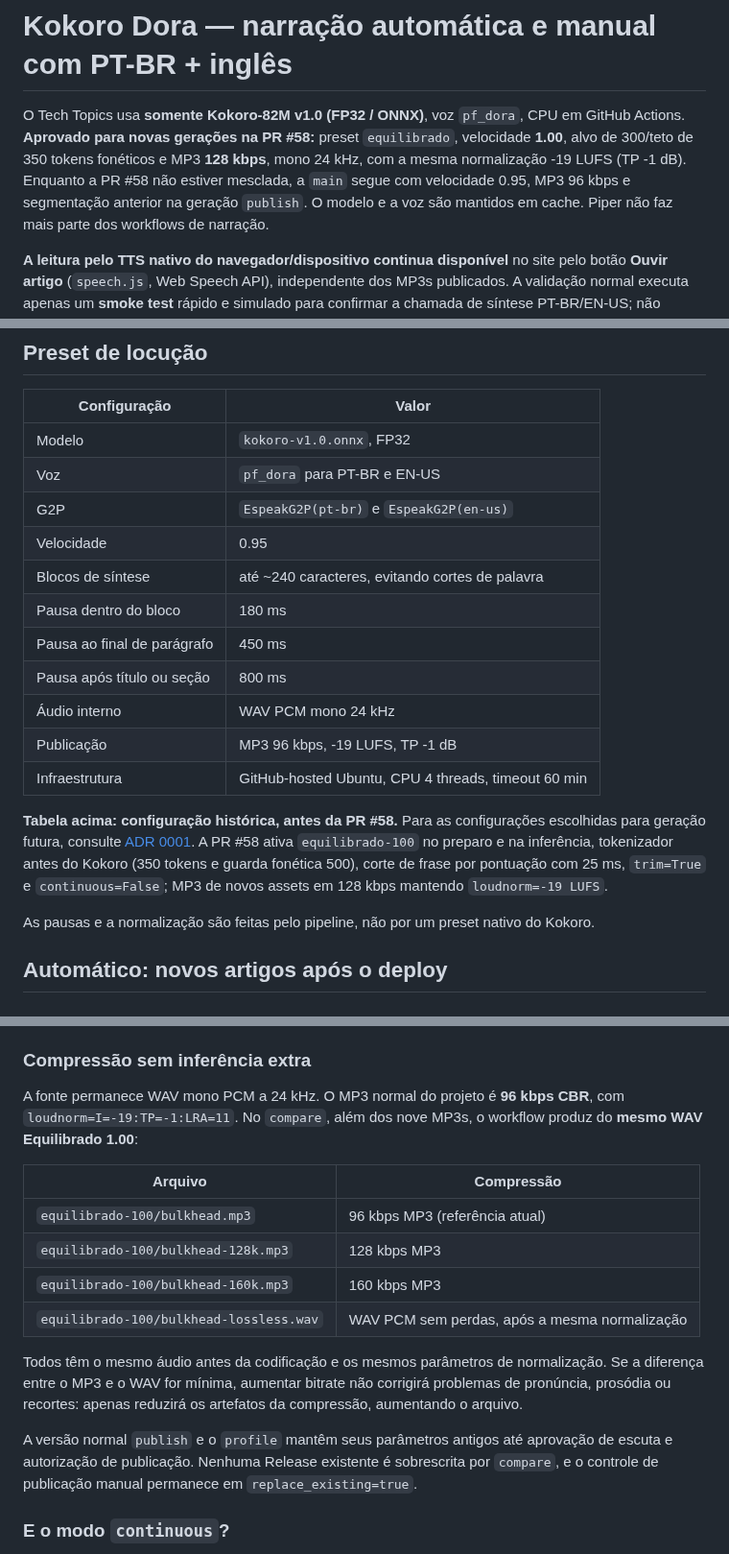
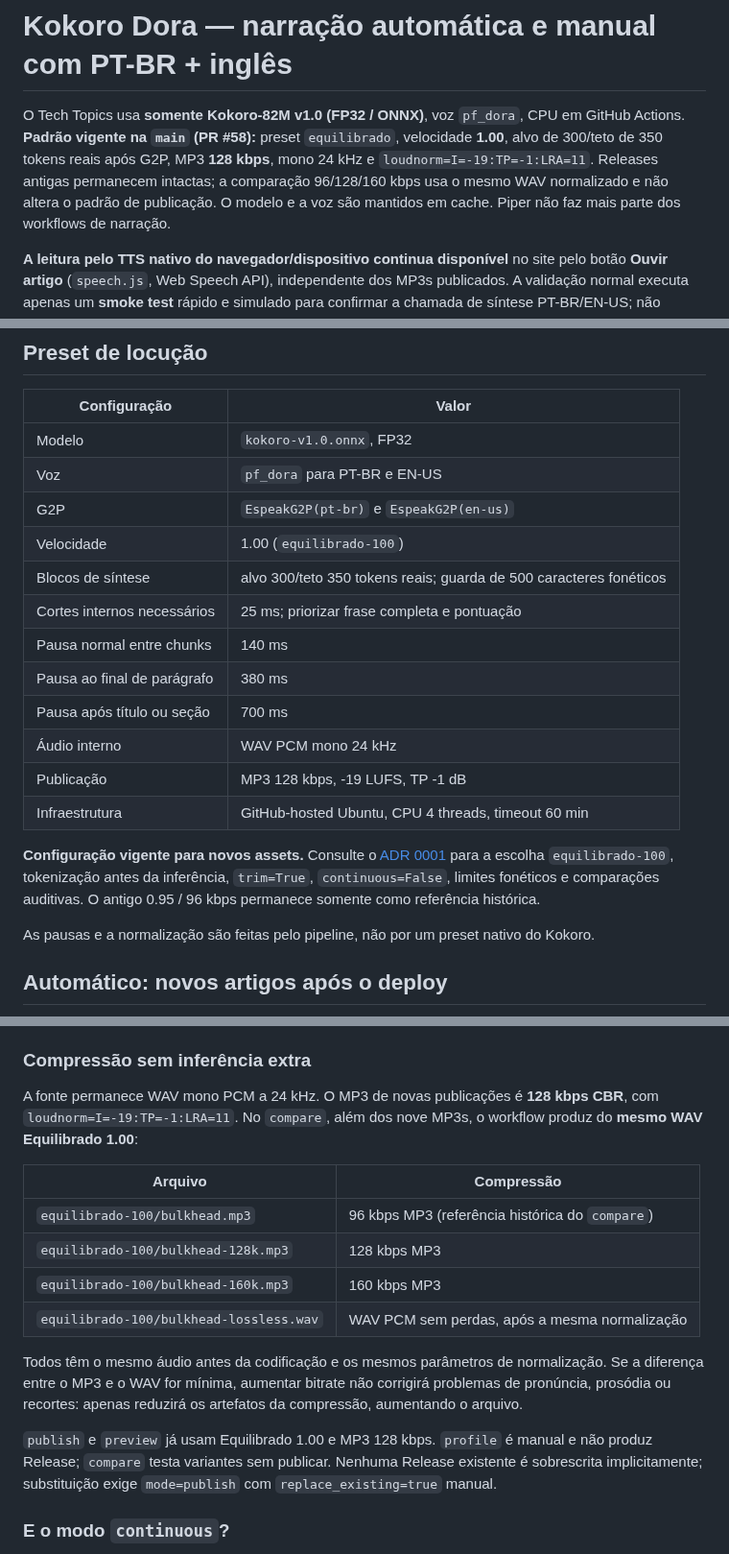
Before and after one commit to joaovpimenta/tech-topics, a Markdown page: docs/KOKORO_ACTIONS.md, 3 parts joined by grey strips. Shown at 96% size. Drawn GitHub-style.

Commit message:
docs(tts): reflect merged Dora and unified player decisions

```diff
--- a/docs/KOKORO_ACTIONS.md
+++ b/docs/KOKORO_ACTIONS.md
@@ -1,12 +1,11 @@
 # Kokoro Dora — narração automática e manual com PT-BR + inglês
 
 O Tech Topics usa **somente Kokoro-82M v1.0 (FP32 / ONNX)**, voz
-`pf_dora`, CPU em GitHub Actions. **Aprovado para novas gerações na
-PR #58:** preset `equilibrado`, velocidade **1.00**, alvo de 300/teto
-de 350 tokens fonéticos e MP3 **128 kbps**, mono 24 kHz, com a mesma
-normalização -19 LUFS (TP -1 dB). Enquanto a PR #58 não estiver
-mesclada, a `main` segue com velocidade 0.95, MP3 96 kbps e
-segmentação anterior na geração `publish`.
+`pf_dora`, CPU em GitHub Actions. **Padrão vigente na `main` (PR #58):** preset `equilibrado`,
+velocidade **1.00**, alvo de 300/teto de 350 tokens reais após G2P,
+MP3 **128 kbps**, mono 24 kHz e `loudnorm=I=-19:TP=-1:LRA=11`.
+Releases antigas permanecem intactas; a comparação 96/128/160 kbps
+usa o mesmo WAV normalizado e não altera o padrão de publicação.
 O modelo e a voz são mantidos em cache. Piper não faz mais parte
 dos workflows de narração.
 
@@ -47,22 +46,21 @@ nomes sem tags.
 | Modelo | `kokoro-v1.0.onnx`, FP32 |
 | Voz | `pf_dora` para PT-BR e EN-US |
 | G2P | `EspeakG2P(pt-br)` e `EspeakG2P(en-us)` |
-| Velocidade | 0.95 |
-| Blocos de síntese | até ~240 caracteres, evitando cortes de palavra |
-| Pausa dentro do bloco | 180 ms |
-| Pausa ao final de parágrafo | 450 ms |
-| Pausa após título ou seção | 800 ms |
+| Velocidade | 1.00 (`equilibrado-100`) |
+| Blocos de síntese | alvo 300/teto 350 tokens reais; guarda de 500 caracteres fonéticos |
+| Cortes internos necessários | 25 ms; priorizar frase completa e pontuação |
+| Pausa normal entre chunks | 140 ms |
+| Pausa ao final de parágrafo | 380 ms |
+| Pausa após título ou seção | 700 ms |
 | Áudio interno | WAV PCM mono 24 kHz |
-| Publicação | MP3 96 kbps, -19 LUFS, TP -1 dB |
+| Publicação | MP3 128 kbps, -19 LUFS, TP -1 dB |
 | Infraestrutura | GitHub-hosted Ubuntu, CPU 4 threads, timeout 60 min |
 
-**Tabela acima: configuração histórica, antes da PR #58.** Para as
-configurações escolhidas para geração futura, consulte
-[ADR 0001](adr/0001-kokoro-dora-prosody-and-encoding.md). A PR #58
-ativa `equilibrado-100` no preparo e na inferência, tokenizador
-antes do Kokoro (350 tokens e guarda fonética 500), corte de frase
-por pontuação com 25 ms, `trim=True` e `continuous=False`;
-MP3 de novos assets em 128 kbps mantendo `loudnorm=-19 LUFS`.
+**Configuração vigente para novos assets.** Consulte o
+[ADR 0001](adr/0001-kokoro-dora-prosody-and-encoding.md) para a escolha
+`equilibrado-100`, tokenização antes da inferência, `trim=True`,
+`continuous=False`, limites fonéticos e comparações auditivas.
+O antigo 0.95 / 96 kbps permanece somente como referência histórica.
 
 As pausas e a normalização são feitas pelo pipeline, não por um preset
 nativo do Kokoro.
@@ -162,13 +160,13 @@ para contar tokens reais e escolher cortes antes da inferência.
 
 ### Compressão sem inferência extra
 
-A fonte permanece WAV mono PCM a 24 kHz. O MP3 normal do projeto é
-**96 kbps CBR**, com `loudnorm=I=-19:TP=-1:LRA=11`. No `compare`,
+A fonte permanece WAV mono PCM a 24 kHz. O MP3 de novas publicações é
+**128 kbps CBR**, com `loudnorm=I=-19:TP=-1:LRA=11`. No `compare`,
 além dos nove MP3s, o workflow produz do **mesmo WAV Equilibrado 1.00**:
 
 | Arquivo | Compressão |
 |---|---|
-| `equilibrado-100/bulkhead.mp3` | 96 kbps MP3 (referência atual) |
+| `equilibrado-100/bulkhead.mp3` | 96 kbps MP3 (referência histórica do `compare`) |
 | `equilibrado-100/bulkhead-128k.mp3` | 128 kbps MP3 |
 | `equilibrado-100/bulkhead-160k.mp3` | 160 kbps MP3 |
 | `equilibrado-100/bulkhead-lossless.wav` | WAV PCM sem perdas, após a mesma normalização |
@@ -178,10 +176,10 @@ normalização. Se a diferença entre o MP3 e o WAV for mínima, aumentar
 bitrate não corrigirá problemas de pronúncia, prosódia ou recortes:
 apenas reduzirá os artefatos da compressão, aumentando o arquivo.
 
-A versão normal `publish` e o `profile` mantêm seus parâmetros antigos
-até aprovação de escuta e autorização de publicação. Nenhuma Release
-existente é sobrescrita por `compare`, e o controle de publicação
-manual permanece em `replace_existing=true`.
+`publish` e `preview` já usam Equilibrado 1.00 e MP3 128 kbps.
+`profile` é manual e não produz Release; `compare` testa variantes sem
+publicar. Nenhuma Release existente é sobrescrita implicitamente;
+substituição exige `mode=publish` com `replace_existing=true` manual.
 
 ### E o modo `continuous`?
 
```
Also changed, not shown: other parts of docs/KOKORO_ACTIONS.md (+4 -4 lines).
